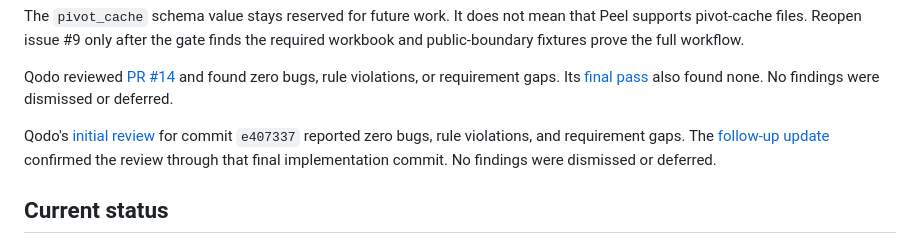
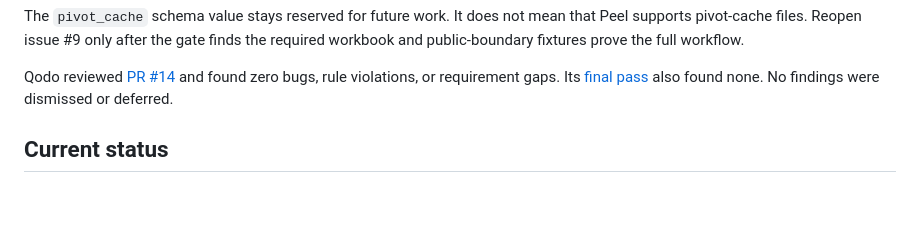
Before and after one commit to sivaratrisrinivas/peel, a Markdown page: README.md, the part around the change. Drawn GitHub-style; blank space fills up the shorter version.

Commit message:
docs: simplify issue 9 scope-cut record

```diff
--- a/README.md
+++ b/README.md
@@ -185,12 +185,6 @@ the required workbook and public-boundary fixtures prove the full workflow.
 Qodo reviewed [PR #14](https://github.com/sivaratrisrinivas/peel/pull/14#issuecomment-5460451535)
 and found zero bugs, rule violations, or requirement gaps. Its [final pass](https://github.com/sivaratrisrinivas/peel/pull/14#issuecomment-5460483810)
 also found none. No findings were dismissed or deferred.
-
-Qodo's [initial review](https://github.com/sivaratrisrinivas/peel/pull/14#issuecomment-5460451535)
-for commit `e407337` reported zero bugs, rule violations, and requirement gaps.
-The [follow-up update](https://github.com/sivaratrisrinivas/peel/pull/14#issuecomment-5460458988)
-confirmed the review through that final implementation commit. No findings were
-dismissed or deferred.
 
 ## Current status
 
```
